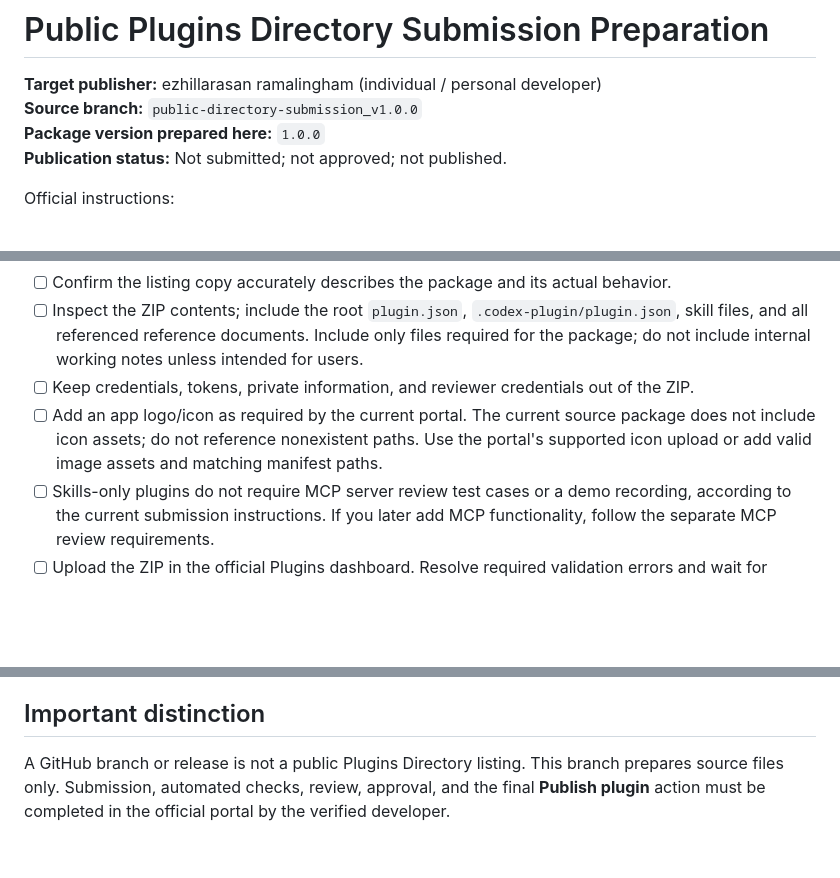
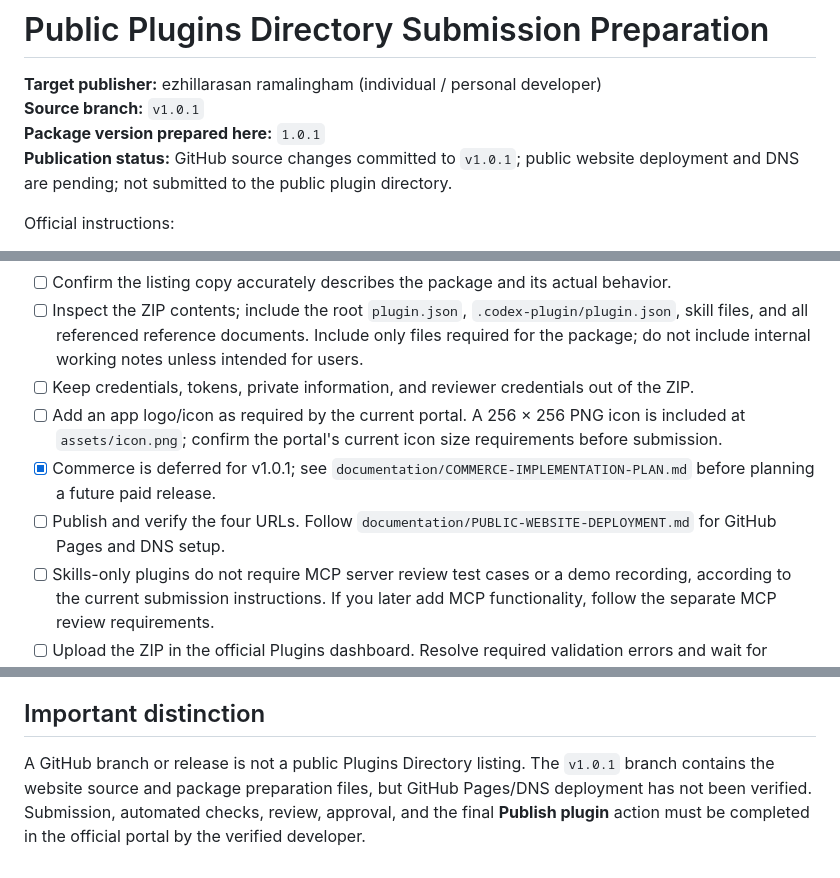
Before and after one commit to ezhilrean/stock-due-diligence, a Markdown page: documentation/PUBLIC-DIRECTORY-SUBMISSION.md, 3 parts joined by grey strips. GitHub-like rendering; blank space fills up the shorter version.

Commit message:
docs: update submission checklist for v1.0.1

```diff
--- a/documentation/PUBLIC-DIRECTORY-SUBMISSION.md
+++ b/documentation/PUBLIC-DIRECTORY-SUBMISSION.md
@@ -1,9 +1,9 @@
 # Public Plugins Directory Submission Preparation
 
 **Target publisher:** ezhillarasan ramalingham (individual / personal developer)
-**Source branch:** `public-directory-submission_v1.0.0`
-**Package version prepared here:** `1.0.0`
-**Publication status:** Not submitted; not approved; not published.
+**Source branch:** `v1.0.1`
+**Package version prepared here:** `1.0.1`
+**Publication status:** GitHub source changes committed to `v1.0.1`; public website deployment and DNS are pending; not submitted to the public plugin directory.
 
 Official instructions:
 - [Upload and submit your plugin](https://developers.openai.com/plugins/deploy/submission)
@@ -39,7 +39,9 @@ Research publicly traded companies before making investment decisions. Review bu
 - [ ] Confirm the listing copy accurately describes the package and its actual behavior.
 - [ ] Inspect the ZIP contents; include the root `plugin.json`, `.codex-plugin/plugin.json`, skill files, and all referenced reference documents. Include only files required for the package; do not include internal working notes unless intended for users.
 - [ ] Keep credentials, tokens, private information, and reviewer credentials out of the ZIP.
-- [ ] Add an app logo/icon as required by the current portal. The current source package does not include icon assets; do not reference nonexistent paths. Use the portal's supported icon upload or add valid image assets and matching manifest paths.
+- [ ] Add an app logo/icon as required by the current portal. A 256 × 256 PNG icon is included at `assets/icon.png`; confirm the portal's current icon size requirements before submission.
+- [x] Commerce is deferred for v1.0.1; see `documentation/COMMERCE-IMPLEMENTATION-PLAN.md` before planning a future paid release.
+- [ ] Publish and verify the four URLs. Follow `documentation/PUBLIC-WEBSITE-DEPLOYMENT.md` for GitHub Pages and DNS setup.
 - [ ] Skills-only plugins do not require MCP server review test cases or a demo recording, according to the current submission instructions. If you later add MCP functionality, follow the separate MCP review requirements.
 - [ ] Upload the ZIP in the official Plugins dashboard. Resolve required validation errors and wait for required skill scans to complete.
 - [ ] Review all findings. The portal's actual findings are authoritative; this checklist does not guarantee acceptance.
@@ -61,4 +63,4 @@ Research publicly traded companies before making investment decisions. Review bu
 
 ## Important distinction
 
-A GitHub branch or release is not a public Plugins Directory listing. This branch prepares source files only. Submission, automated checks, review, approval, and the final **Publish plugin** action must be completed in the official portal by the verified developer.
+A GitHub branch or release is not a public Plugins Directory listing. The `v1.0.1` branch contains the website source and package preparation files, but GitHub Pages/DNS deployment has not been verified. Submission, automated checks, review, approval, and the final **Publish plugin** action must be completed in the official portal by the verified developer.
```
